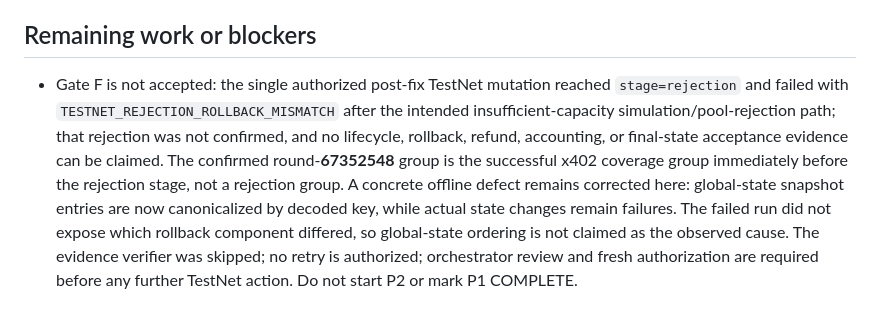
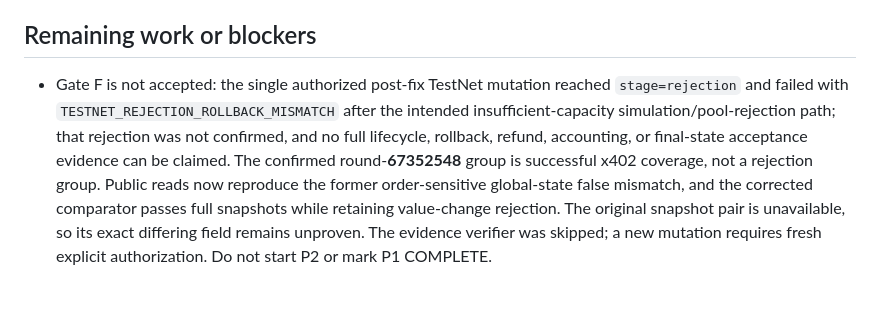
Before and after one commit to LogiqueClergyman/AssurePay, a Markdown page: planning/P1_RESULTS.md, the part around one of its changes. GitHub-like rendering.

Commit message:
record Gate F rollback diagnosis

```diff
--- a/planning/P1_RESULTS.md
+++ b/planning/P1_RESULTS.md
@@ -171,4 +173,4 @@ Status: IN_PROGRESS — the single authorized post-fix TestNet acceptance attemp
 
 ## Remaining work or blockers
 
-- Gate F is not accepted: the single authorized post-fix TestNet mutation reached `stage=rejection` and failed with `TESTNET_REJECTION_ROLLBACK_MISMATCH` after the intended insufficient-capacity simulation/pool-rejection path; that rejection was not confirmed, and no lifecycle, rollback, refund, accounting, or final-state acceptance evidence can be claimed. The confirmed round-**67352548** group is the successful x402 coverage group immediately before the rejection stage, not a rejection group. A concrete offline defect remains corrected here: global-state snapshot entries are now canonicalized by decoded key, while actual state changes remain failures. The failed run did not expose which rollback component differed, so global-state ordering is not claimed as the observed cause. The evidence verifier was skipped; no retry is authorized; orchestrator review and fresh authorization are required before any further TestNet action. Do not start P2 or mark P1 COMPLETE.
+- Gate F is not accepted: the single authorized post-fix TestNet mutation reached `stage=rejection` and failed with `TESTNET_REJECTION_ROLLBACK_MISMATCH` after the intended insufficient-capacity simulation/pool-rejection path; that rejection was not confirmed, and no full lifecycle, rollback, refund, accounting, or final-state acceptance evidence can be claimed. The confirmed round-**67352548** group is successful x402 coverage, not a rejection group. Public reads now reproduce the former order-sensitive global-state false mismatch, and the corrected comparator passes full snapshots while retaining value-change rejection. The original snapshot pair is unavailable, so its exact differing field remains unproven. The evidence verifier was skipped; a new mutation requires fresh explicit authorization. Do not start P2 or mark P1 COMPLETE.
```
Also changed, not shown: other parts of planning/P1_RESULTS.md (+2 -0 lines), SESSION_HANDOFF.md (+7 -7 lines).
